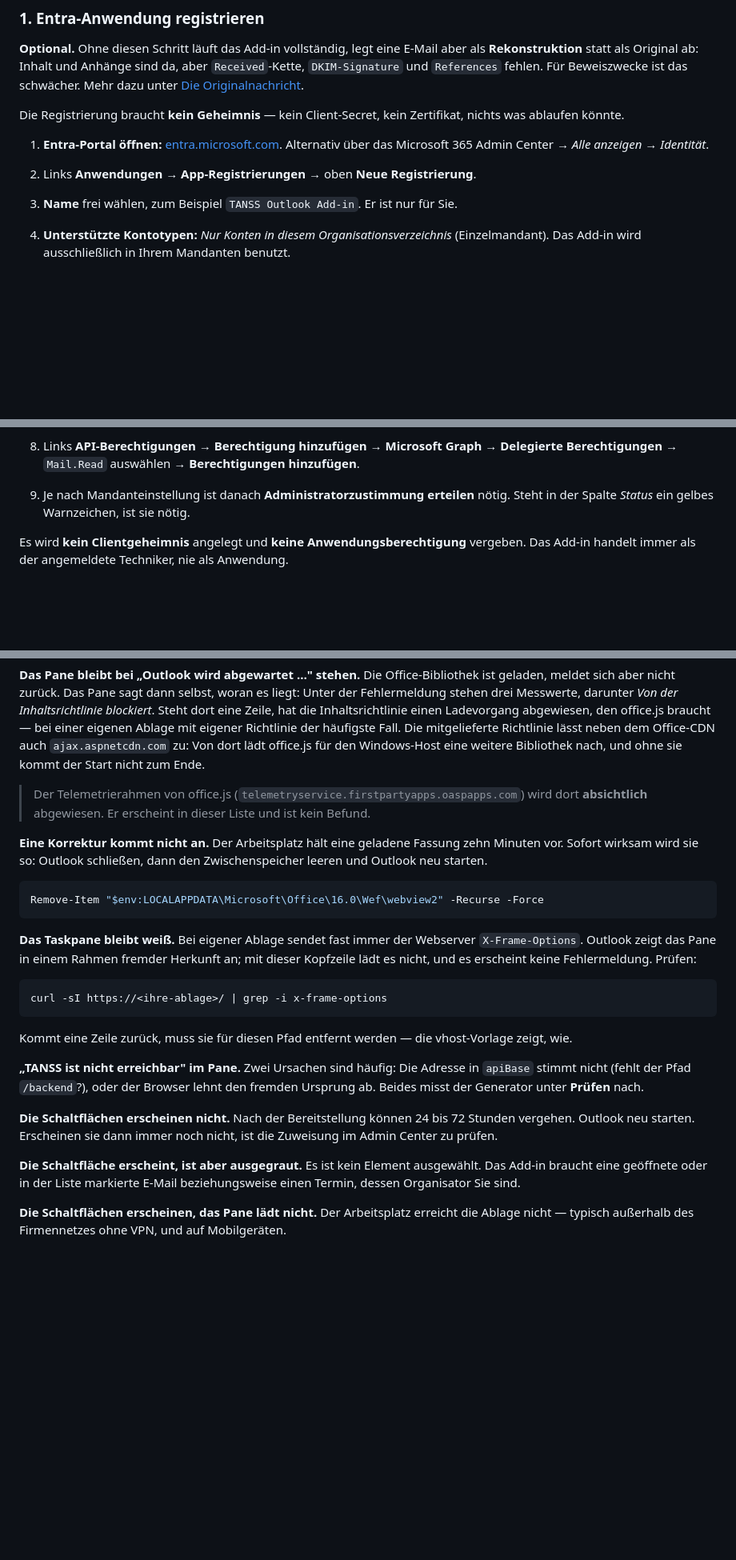
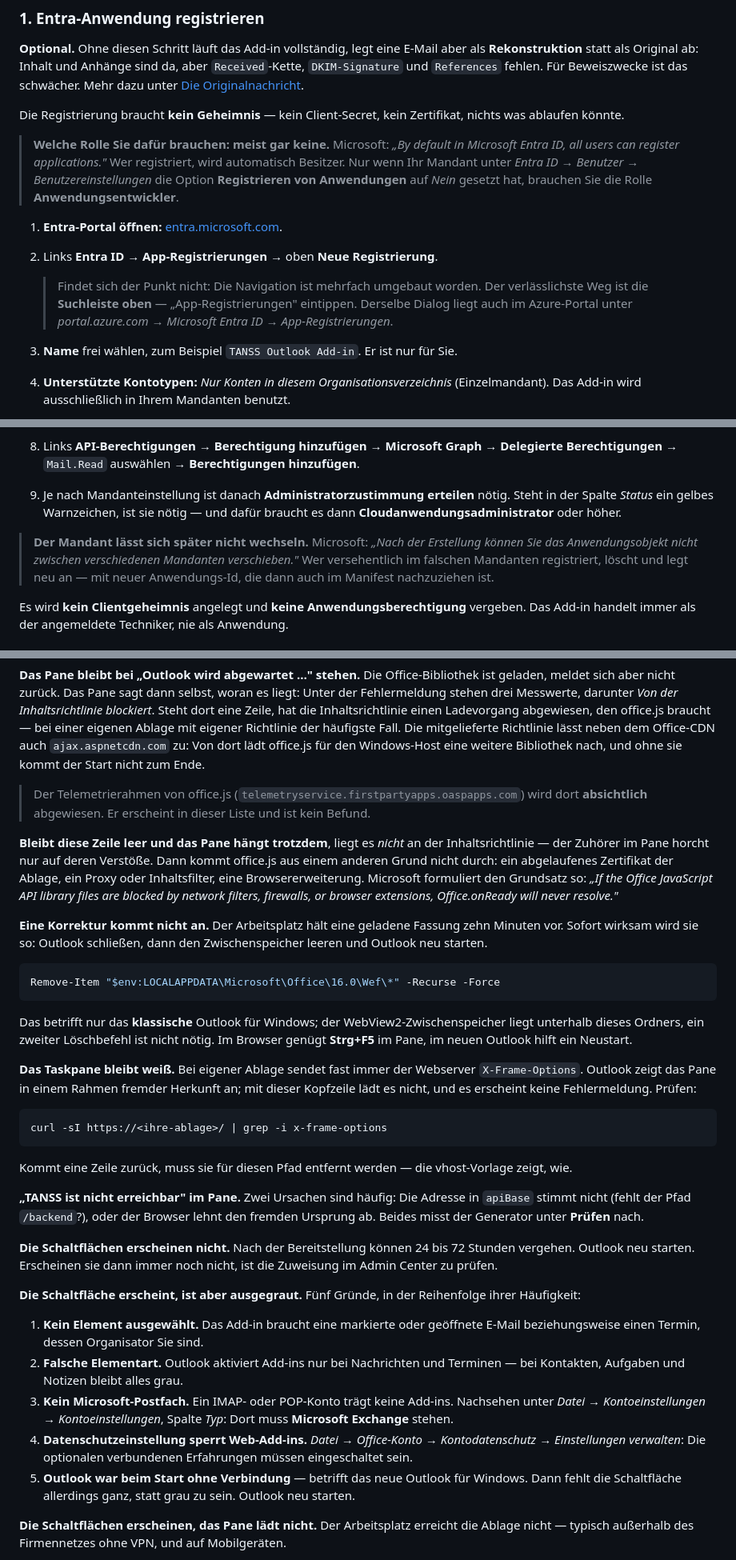
Before and after one commit to pronet-systems/tanss-outlook-addin, a Markdown page: README.md, 3 parts joined by grey strips. Shown at 80% size. Rendered like a GitHub page; blank space fills up the shorter version.

Commit message:
Die Anleitung sagt jetzt, WO die Schaltflaeche liegt - das ist je Outlook verschieden
Eine Pruefung der Microsoft-Schritte gegen die aktuelle Dokumentation hat einen Fehler
gefunden, der einen Leser eine halbe Stunde gekostet haette: In Schritt 4 stand, die
Schaltflaeche erscheine im Menueband. Das gilt nur fuer das KLASSISCHE Outlook. Im neuen
Outlook fuer Windows und im Browser liegt sie zunaechst unter "Weitere Apps"; wer dort ins
Menueband sieht, findet nichts und haelt die Installation fuer gescheitert. Eine Tabelle
nennt jetzt alle drei Faelle, und dass sich das Add-in dort anheften laesst.

Weiter berichtigt:

Die Rollenfrage bei der Entra-Registrierung stand zu streng da. Microsoft: "By default in
Microsoft Entra ID, all users can register applications." Eine Verzeichnisrolle braucht
nur, wessen Mandant das ausdruecklich abgeschaltet hat. Dazu der Weg ueber die Suchleiste,
weil die Navigation mehrfach umgebaut wurde - der Punkt war beim ersten Versuch nicht zu
finden -, und der Hinweis, dass sich der Mandant einer Registrierung nicht mehr wechseln
laesst.

Bei "Integrierte Apps" fehlten drei der fuenf Rollen, die den Punkt ueberhaupt sehen, und
der zweite Weg zum Hochladen.

Eine ausgegraute Schaltflaeche hat nicht einen Grund, sondern fuenf - vom fehlenden
ausgewaehlten Element ueber die falsche Elementart bis zur Datenschutzeinstellung, die
Web-Add-ins sperrt. Alle fuenf stehen jetzt da, nach Haeufigkeit geordnet.

Beim Zwischenspeicher genuegt der Inhalt von Wef; webview2 liegt darunter. Und es betrifft
nur das klassische Outlook - fuer die anderen beiden Varianten steht jetzt daneben, was
dort hilft.

Neu ist ausserdem die Umkehrung der CSP-Diagnose: Bleibt die Zeile "Von der
Inhaltsrichtlinie blockiert" LEER und das Pane haengt trotzdem, liegt es NICHT an der
Richtlinie - der Zuhoerer im Pane horcht nur auf deren Verstoesse. Dann ist es ein
Zertifikat, ein Proxy oder eine Browsererweiterung.

Und der Satz, der beim ersten Test am haeufigsten fehlt: Beim VERFASSEN einer Nachricht
erscheint keine Schaltflaeche. Das Add-in meldet sich nur beim Lesen und am eigenen Termin
an.

````diff
--- a/README.md
+++ b/README.md
@@ -226,9 +226,19 @@ schwächer. Mehr dazu unter [Die Originalnachricht](#die-originalnachricht).
 Die Registrierung braucht **kein Geheimnis** — kein Client-Secret, kein Zertifikat, nichts
 was ablaufen könnte.
 
-1. **Entra-Portal öffnen:** [entra.microsoft.com](https://entra.microsoft.com). Alternativ
-   über das Microsoft 365 Admin Center → *Alle anzeigen* → *Identität*.
-2. Links **Anwendungen** → **App-Registrierungen** → oben **Neue Registrierung**.
+> **Welche Rolle Sie dafür brauchen: meist gar keine.** Microsoft: *„By default in
+> Microsoft Entra ID, all users can register applications."* Wer registriert, wird
+> automatisch Besitzer. Nur wenn Ihr Mandant unter *Entra ID → Benutzer →
+> Benutzereinstellungen* die Option **Registrieren von Anwendungen** auf *Nein* gesetzt
+> hat, brauchen Sie die Rolle **Anwendungsentwickler**.
+
+1. **Entra-Portal öffnen:** [entra.microsoft.com](https://entra.microsoft.com).
+2. Links **Entra ID** → **App-Registrierungen** → oben **Neue Registrierung**.
+
+   > Findet sich der Punkt nicht: Die Navigation ist mehrfach umgebaut worden. Der
+   > verlässlichste Weg ist die **Suchleiste oben** — „App-Registrierungen" eintippen.
+   > Derselbe Dialog liegt auch im Azure-Portal unter *portal.azure.com → Microsoft Entra
+   > ID → App-Registrierungen*.
 3. **Name** frei wählen, zum Beispiel `TANSS Outlook Add-in`. Er ist nur für Sie.
 4. **Unterstützte Kontotypen:** *Nur Konten in diesem Organisationsverzeichnis*
    (Einzelmandant). Das Add-in wird ausschließlich in Ihrem Mandanten benutzt.
@@ -255,7 +265,13 @@ was ablaufen könnte.
 8. Links **API-Berechtigungen** → **Berechtigung hinzufügen** → **Microsoft Graph** →
    **Delegierte Berechtigungen** → `Mail.Read` auswählen → **Berechtigungen hinzufügen**.
 9. Je nach Mandanteinstellung ist danach **Administratorzustimmung erteilen** nötig.
-   Steht in der Spalte *Status* ein gelbes Warnzeichen, ist sie nötig.
+   Steht in der Spalte *Status* ein gelbes Warnzeichen, ist sie nötig — und dafür braucht
+   es dann **Cloudanwendungsadministrator** oder höher.
+
+> **Der Mandant lässt sich später nicht wechseln.** Microsoft: *„Nach der Erstellung
+> können Sie das Anwendungsobjekt nicht zwischen verschiedenen Mandanten verschieben."*
+> Wer versehentlich im falschen Mandanten registriert, löscht und legt neu an — mit neuer
+> Anwendungs-Id, die dann auch im Manifest nachzuziehen ist.
 
 Es wird **kein Clientgeheimnis** angelegt und **keine Anwendungsberechtigung** vergeben.
 Das Add-in handelt immer als der angemeldete Techniker, nie als Anwendung.
@@ -538,13 +573,24 @@ kommt der Start nicht zum Ende.
 > (`telemetryservice.firstpartyapps.oaspapps.com`) wird dort **absichtlich** abgewiesen.
 > Er erscheint in dieser Liste und ist kein Befund.
 
+**Bleibt diese Zeile leer und das Pane hängt trotzdem**, liegt es *nicht* an der
+Inhaltsrichtlinie — der Zuhörer im Pane horcht nur auf deren Verstöße. Dann kommt
+office.js aus einem anderen Grund nicht durch: ein abgelaufenes Zertifikat der Ablage, ein
+Proxy oder Inhaltsfilter, eine Browsererweiterung. Microsoft formuliert den Grundsatz so:
+*„If the Office JavaScript API library files are blocked by network filters, firewalls, or
+browser extensions, Office.onReady will never resolve."*
+
 **Eine Korrektur kommt nicht an.** Der Arbeitsplatz hält eine geladene Fassung zehn
 Minuten vor. Sofort wirksam wird sie so: Outlook schließen, dann den Zwischenspeicher
 leeren und Outlook neu starten.
 
 ```powershell
-Remove-Item "$env:LOCALAPPDATA\Microsoft\Office\16.0\Wef\webview2" -Recurse -Force
+Remove-Item "$env:LOCALAPPDATA\Microsoft\Office\16.0\Wef\*" -Recurse -Force
 ```
+
+Das betrifft nur das **klassische** Outlook für Windows; der WebView2-Zwischenspeicher
+liegt unterhalb dieses Ordners, ein zweiter Löschbefehl ist nicht nötig. Im Browser
+genügt **Strg+F5** im Pane, im neuen Outlook hilft ein Neustart.
 
 **Das Taskpane bleibt weiß.** Bei eigener Ablage sendet fast immer der Webserver
 `X-Frame-Options`. Outlook zeigt das Pane in einem Rahmen fremder Herkunft an; mit dieser
@@ -565,9 +611,21 @@ Ursprung ab. Beides misst der Generator unter **Prüfen** nach.
 vergehen. Outlook neu starten. Erscheinen sie dann immer noch nicht, ist die Zuweisung
 im Admin Center zu prüfen.
 
-**Die Schaltfläche erscheint, ist aber ausgegraut.** Es ist kein Element ausgewählt. Das
-Add-in braucht eine geöffnete oder in der Liste markierte E-Mail beziehungsweise einen
-Termin, dessen Organisator Sie sind.
+**Die Schaltfläche erscheint, ist aber ausgegraut.** Fünf Gründe, in der Reihenfolge
+ihrer Häufigkeit:
+
+1. **Kein Element ausgewählt.** Das Add-in braucht eine markierte oder geöffnete E-Mail
+   beziehungsweise einen Termin, dessen Organisator Sie sind.
+2. **Falsche Elementart.** Outlook aktiviert Add-ins nur bei Nachrichten und Terminen —
+   bei Kontakten, Aufgaben und Notizen bleibt alles grau.
+3. **Kein Microsoft-Postfach.** Ein IMAP- oder POP-Konto trägt keine Add-ins. Nachsehen
+   unter *Datei → Kontoeinstellungen → Kontoeinstellungen*, Spalte *Typ*: Dort muss
+   **Microsoft Exchange** stehen.
+4. **Datenschutzeinstellung sperrt Web-Add-ins.** *Datei → Office-Konto →
+   Kontodatenschutz → Einstellungen verwalten*: Die optionalen verbundenen Erfahrungen
+   müssen eingeschaltet sein.
+5. **Outlook war beim Start ohne Verbindung** — betrifft das neue Outlook für Windows.
+   Dann fehlt die Schaltfläche allerdings ganz, statt grau zu sein. Outlook neu starten.
 
 **Die Schaltflächen erscheinen, das Pane lädt nicht.** Der Arbeitsplatz erreicht die
 Ablage nicht — typisch außerhalb des Firmennetzes ohne VPN, und auf Mobilgeräten.
````
Also changed, not shown: other parts of README.md (+26 -7 lines).
